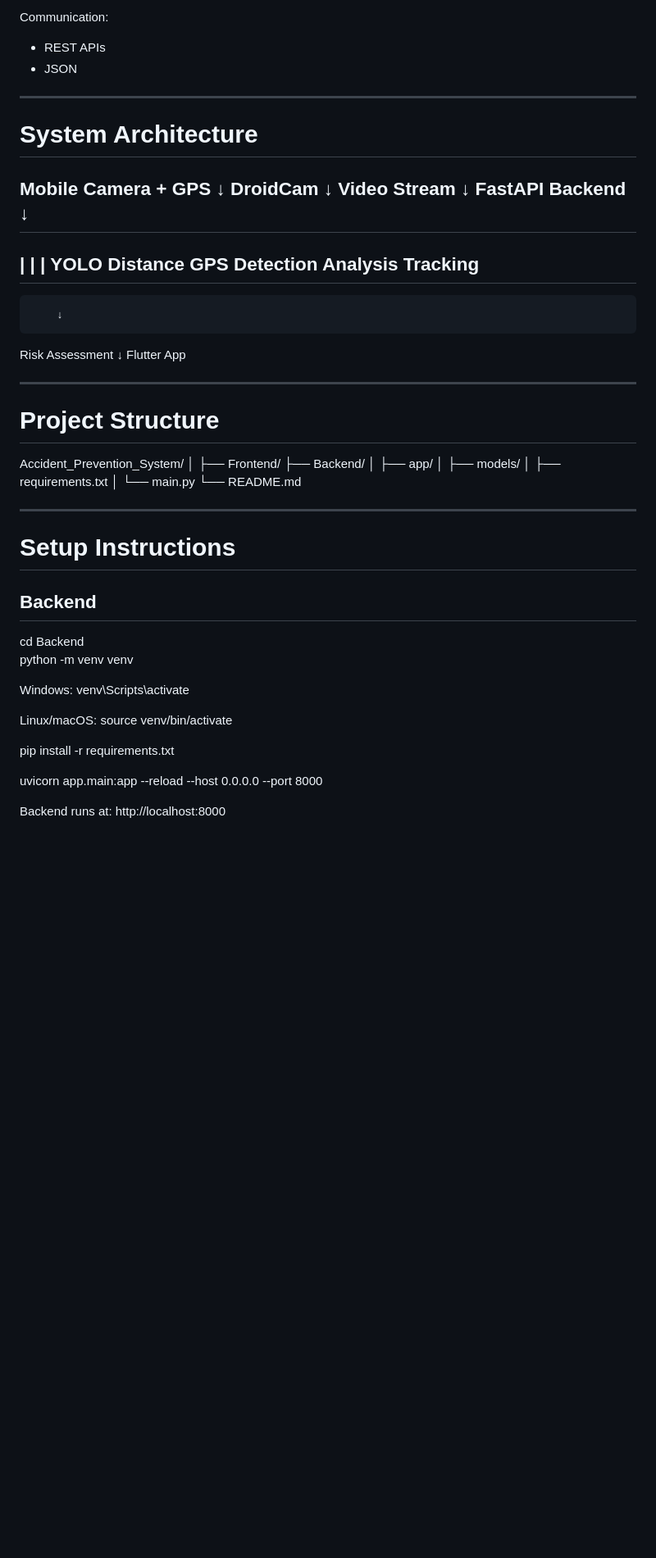
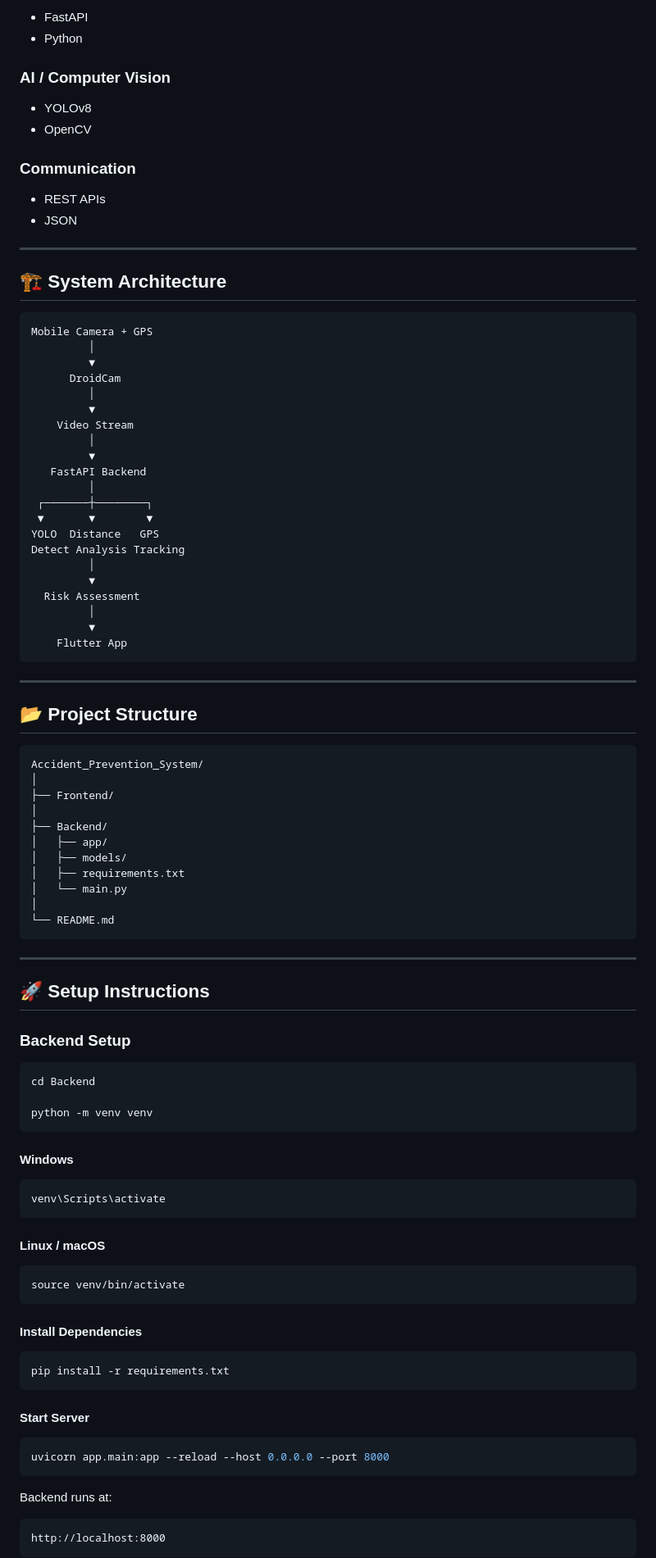
Before and after one commit to VinayakKharade03/accident_prevention_system, a Markdown page: README.md, the part around one of its changes. Shown at 82% size. Drawn GitHub-style; blank space fills up the shorter version.

````diff
--- a/README.md
+++ b/README.md
@@ -69,63 +71,102 @@ AI / Computer Vision:
 
-Communication:
-- REST APIs
-- JSON
+* FastAPI
+* Python
+
+### AI / Computer Vision
+
+* YOLOv8
+* OpenCV
+
+### Communication
+
+* REST APIs
+* JSON
 
 ---
 
-# System Architecture
+## 🏗 System Architecture
 
+```text
 Mobile Camera + GPS
-        ↓
-     DroidCam
-        ↓
-   Video Stream
-        ↓
+         │
+         ▼
+      DroidCam
+         │
+         ▼
+    Video Stream
+         │
+         ▼
    FastAPI Backend
-        ↓
- -------------------------
- |         |            |
-YOLO    Distance       GPS
-Detection Analysis   Tracking
- -------------------------
-        ↓
-   Risk Assessment
-        ↓
-   Flutter App
+         │
+ ┌───────┼────────┐
+ ▼       ▼        ▼
+YOLO  Distance   GPS
+Detect Analysis Tracking
+         │
+         ▼
+  Risk Assessment
+         │
+         ▼
+    Flutter App
+```
 
 ---
 
-# Project Structure
+## 📂 Project Structure
 
+```text
 Accident_Prevention_System/
 │
 ├── Frontend/
+│
 ├── Backend/
 │   ├── app/
 │   ├── models/
 │   ├── requirements.txt
 │   └── main.py
+│
 └── README.md
+```
 
 ---
 
-# Setup Instructions
+## 🚀 Setup Instructions
 
-## Backend
+### Backend Setup
 
+```bash
 cd Backend
+
 python -m venv venv
+```
 
-Windows:
+#### Windows
+
+```bash
 venv\Scripts\activate
+```
 
-Linux/macOS:
+#### Linux / macOS
+
+```bash
 source venv/bin/activate
+```
 
+#### Install Dependencies
+
+```bash
 pip install -r requirements.txt
+```
 
+#### Start Server
+
+```bash
 uvicorn app.main:app --reload --host 0.0.0.0 --port 8000
+```
 
 Backend runs at:
+
+```text
 http://localhost:8000
+```
 
````
Also changed, not shown: other parts of README.md (+114 -84 lines).
